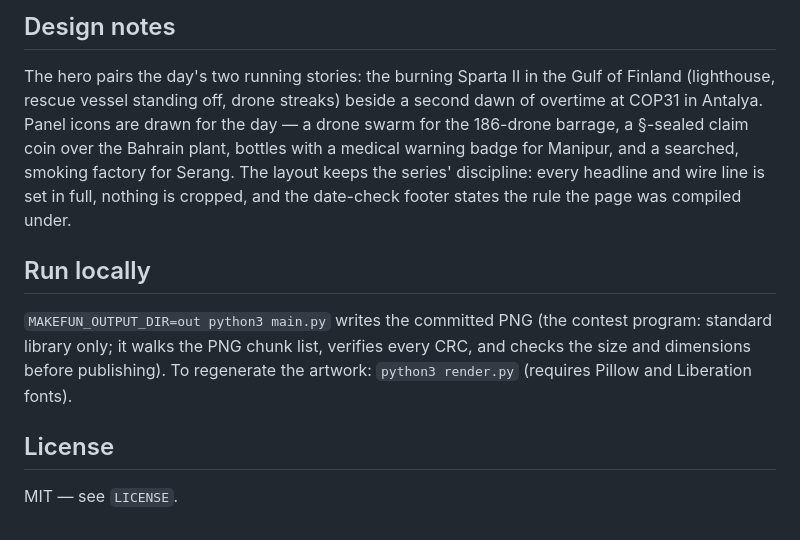
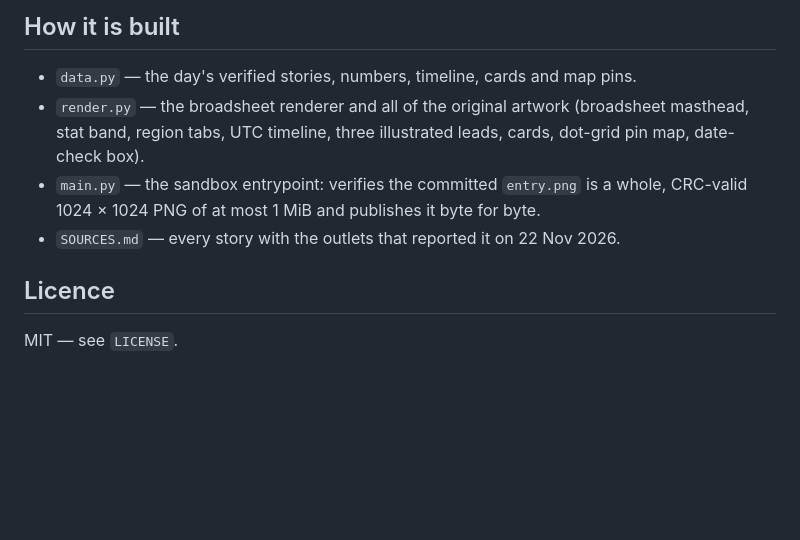
Before and after one commit to kizuna99/news-image-20261122-entry, a Markdown page: README.md, the part around one of its changes. Drawn GitHub-style; blank space fills up the shorter version.

```diff
--- a/README.md
+++ b/README.md
@@ -23,12 +20,11 @@ Drones likely hit the Rosgvardiya directorate in Krasnodar · Fourteen feared tr
 
-## Design notes
+## How it is built
 
-The hero pairs the day's two running stories: the burning Sparta II in the Gulf of Finland (lighthouse, rescue vessel standing off, drone streaks) beside a second dawn of overtime at COP31 in Antalya. Panel icons are drawn for the day — a drone swarm for the 186-drone barrage, a §-sealed claim coin over the Bahrain plant, bottles with a medical warning badge for Manipur, and a searched, smoking factory for Serang. The layout keeps the series' discipline: every headline and wire line is set in full, nothing is cropped, and the date-check footer states the rule the page was compiled under.
+- `data.py` — the day's verified stories, numbers, timeline, cards and map pins.
+- `render.py` — the broadsheet renderer and all of the original artwork (broadsheet masthead, stat band, region tabs, UTC timeline, three illustrated leads, cards, dot-grid pin map, date-check box).
+- `main.py` — the sandbox entrypoint: verifies the committed `entry.png` is a whole, CRC-valid 1024 × 1024 PNG of at most 1 MiB and publishes it byte for byte.
+- `SOURCES.md` — every story with the outlets that reported it on 22 Nov 2026.
 
-## Run locally
-
-`MAKEFUN_OUTPUT_DIR=out python3 main.py` writes the committed PNG (the contest program: standard library only; it walks the PNG chunk list, verifies every CRC, and checks the size and dimensions before publishing). To regenerate the artwork: `python3 render.py` (requires Pillow and Liberation fonts).
-
-## License
+## Licence
 
 MIT — see `LICENSE`.
```
Also changed, not shown: other parts of README.md (+9 -12 lines), entry.png, 5 other files.
